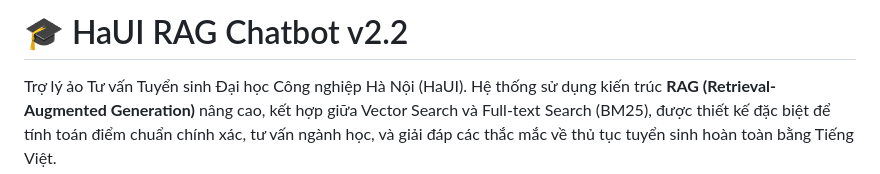
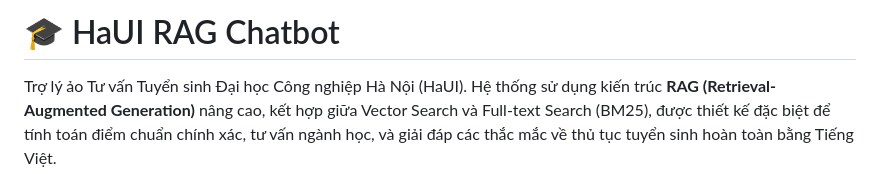
Before and after one commit to VNno1TH/chatbot, a Markdown page: README.md, the part around the change. GitHub-like rendering.

Commit message:
Update project title in README
Removed version number from the project title.

```diff
--- a/README.md
+++ b/README.md
@@ -1,4 +1,4 @@
-# 🎓 HaUI RAG Chatbot v2.2
+# 🎓 HaUI RAG Chatbot
 
 Trợ lý ảo Tư vấn Tuyển sinh Đại học Công nghiệp Hà Nội (HaUI).
 Hệ thống sử dụng kiến trúc **RAG (Retrieval-Augmented Generation)** nâng cao, kết hợp giữa Vector Search và Full-text Search (BM25), được thiết kế đặc biệt để tính toán điểm chuẩn chính xác, tư vấn ngành học, và giải đáp các thắc mắc về thủ tục tuyển sinh hoàn toàn bằng Tiếng Việt.
```
